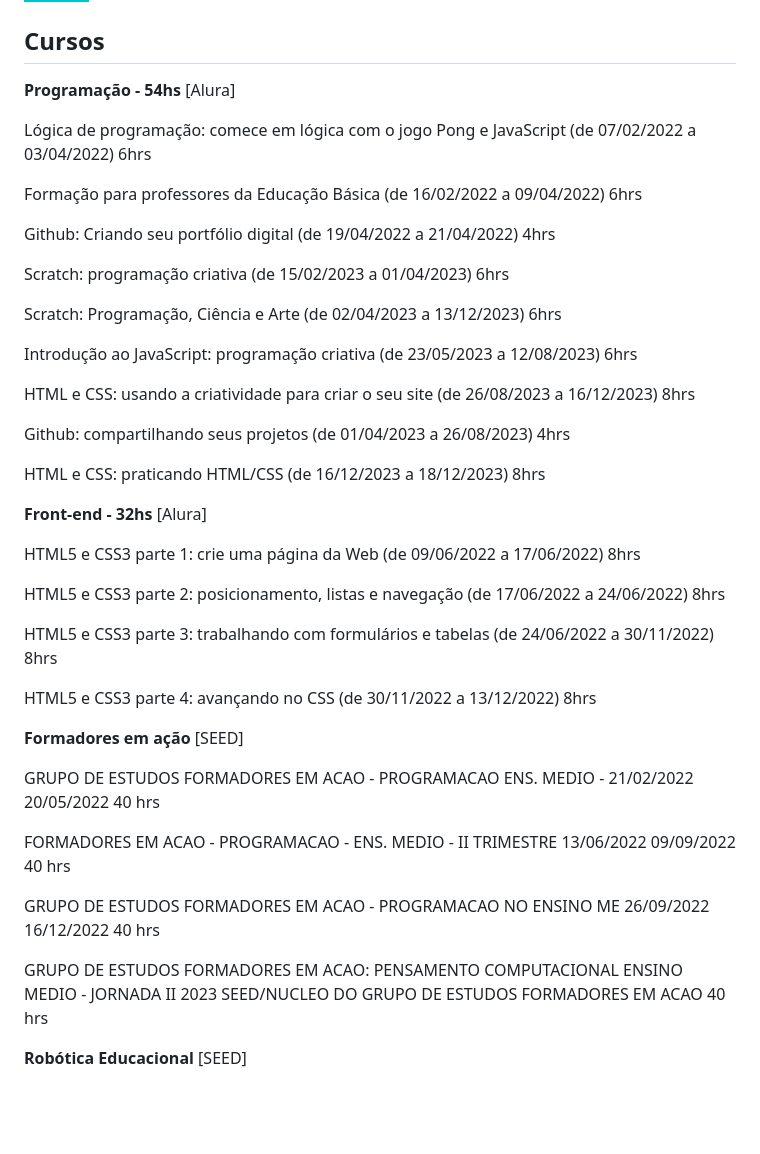
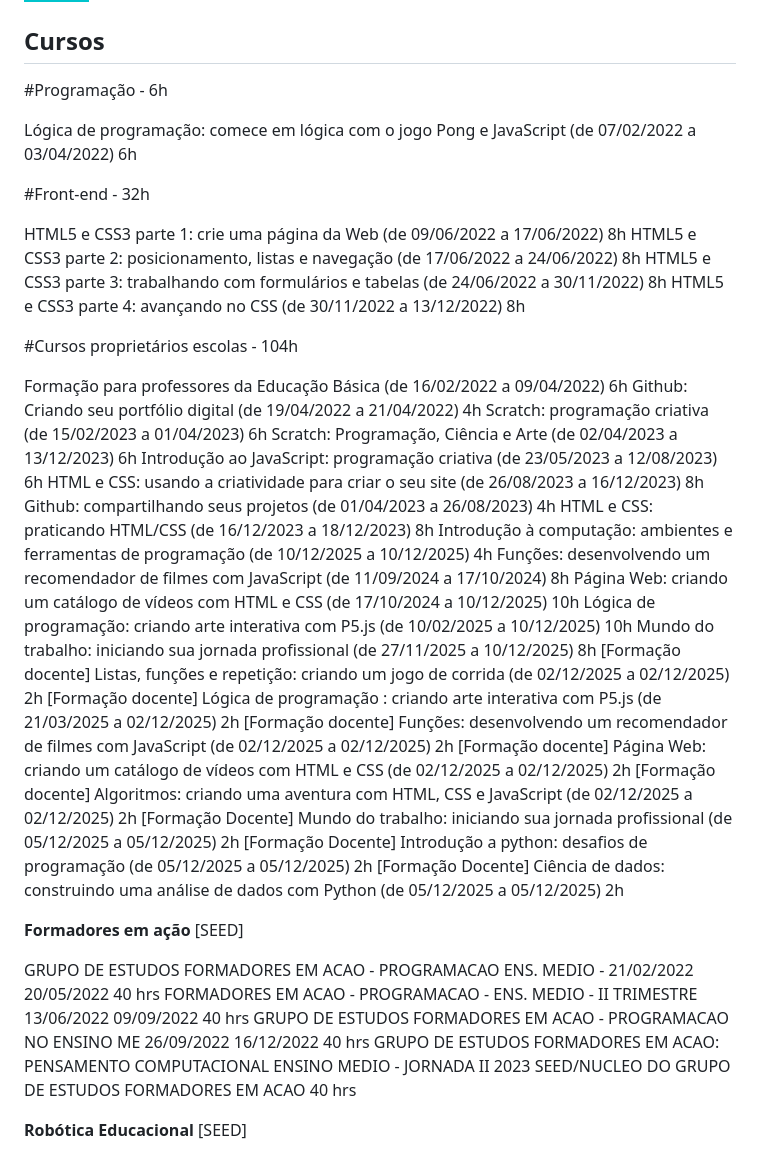
Before and after one commit to ProfessorRafaelAssumpcao/ProfessorRafaelAssumpcao, a Markdown page: README.md, the part around one of its changes. Rendered like a GitHub page; badges without logos; blank space fills up the shorter version.

```diff
--- a/README.md
+++ b/README.md
@@ -50,45 +50,46 @@
 
 
 ## Cursos
-**Programação - 54hs**  [Alura]
+#Programação - 6h
 
-Lógica de programação: comece em lógica com o jogo Pong e JavaScript (de 07/02/2022 a 03/04/2022) 6hrs
+Lógica de programação: comece em lógica com o jogo Pong e JavaScript (de 07/02/2022 a 03/04/2022) 6h
 
-Formação para professores da Educação Básica (de 16/02/2022 a 09/04/2022) 6hrs
+#Front-end - 32h
 
-Github: Criando seu portfólio digital (de 19/04/2022 a 21/04/2022) 4hrs
+HTML5 e CSS3 parte 1: crie uma página da Web (de 09/06/2022 a 17/06/2022) 8h
+HTML5 e CSS3 parte 2: posicionamento, listas e navegação (de 17/06/2022 a 24/06/2022) 8h
+HTML5 e CSS3 parte 3: trabalhando com formulários e tabelas (de 24/06/2022 a 30/11/2022) 8h
+HTML5 e CSS3 parte 4: avançando no CSS (de 30/11/2022 a 13/12/2022) 8h
 
-Scratch: programação criativa (de 15/02/2023 a 01/04/2023) 6hrs
+#Cursos proprietários escolas - 104h
 
-Scratch: Programação, Ciência e Arte (de 02/04/2023 a 13/12/2023) 6hrs
-
-Introdução ao JavaScript: programação criativa (de 23/05/2023 a 12/08/2023) 6hrs
-
-HTML e CSS: usando a criatividade para criar o seu site (de 26/08/2023 a 16/12/2023) 8hrs
-
-Github: compartilhando seus projetos (de 01/04/2023 a 26/08/2023) 4hrs
-
-HTML e CSS: praticando HTML/CSS (de 16/12/2023 a 18/12/2023) 8hrs
-
-
-**Front-end - 32hs**  [Alura]
-
-HTML5 e CSS3 parte 1: crie uma página da Web (de 09/06/2022 a 17/06/2022) 8hrs
-
-HTML5 e CSS3 parte 2: posicionamento, listas e navegação (de 17/06/2022 a 24/06/2022) 8hrs
-
-HTML5 e CSS3 parte 3: trabalhando com formulários e tabelas (de 24/06/2022 a 30/11/2022) 8hrs
-
-HTML5 e CSS3 parte 4: avançando no CSS (de 30/11/2022 a 13/12/2022) 8hrs
+Formação para professores da Educação Básica (de 16/02/2022 a 09/04/2022) 6h
+Github: Criando seu portfólio digital (de 19/04/2022 a 21/04/2022) 4h
+Scratch: programação criativa (de 15/02/2023 a 01/04/2023) 6h
+Scratch: Programação, Ciência e Arte (de 02/04/2023 a 13/12/2023) 6h
+Introdução ao JavaScript: programação criativa (de 23/05/2023 a 12/08/2023) 6h
+HTML e CSS: usando a criatividade para criar o seu site (de 26/08/2023 a 16/12/2023) 8h
+Github: compartilhando seus projetos (de 01/04/2023 a 26/08/2023) 4h
+HTML e CSS: praticando HTML/CSS (de 16/12/2023 a 18/12/2023) 8h
+Introdução à computação: ambientes e ferramentas de programação (de 10/12/2025 a 10/12/2025) 4h
+Funções: desenvolvendo um recomendador de filmes com JavaScript (de 11/09/2024 a 17/10/2024) 8h
+Página Web: criando um catálogo de vídeos com HTML e CSS (de 17/10/2024 a 10/12/2025) 10h
+Lógica de programação: criando arte interativa com P5.js (de 10/02/2025 a 10/12/2025) 10h
+Mundo do trabalho: iniciando sua jornada profissional (de 27/11/2025 a 10/12/2025) 8h
+[Formação docente] Listas, funções e repetição: criando um jogo de corrida (de 02/12/2025 a 02/12/2025) 2h
+[Formação docente] Lógica de programação : criando arte interativa com P5.js (de 21/03/2025 a 02/12/2025) 2h
+[Formação docente] Funções: desenvolvendo um recomendador de filmes com JavaScript (de 02/12/2025 a 02/12/2025) 2h
+[Formação docente] Página Web: criando um catálogo de vídeos com HTML e CSS (de 02/12/2025 a 02/12/2025) 2h
+[Formação docente] Algoritmos: criando uma aventura com HTML, CSS e JavaScript (de 02/12/2025 a 02/12/2025) 2h
+[Formação Docente] Mundo do trabalho: iniciando sua jornada profissional (de 05/12/2025 a 05/12/2025) 2h
+[Formação Docente] Introdução a python: desafios de programação (de 05/12/2025 a 05/12/2025) 2h
+[Formação Docente] Ciência de dados: construindo uma análise de dados com Python (de 05/12/2025 a 05/12/2025) 2h
 
 **Formadores em ação** [SEED]
 
 GRUPO DE ESTUDOS FORMADORES EM ACAO - PROGRAMACAO ENS. MEDIO -	21/02/2022	20/05/2022	40 hrs
-
 FORMADORES EM ACAO - PROGRAMACAO - ENS. MEDIO - II TRIMESTRE	13/06/2022	09/09/2022	40 hrs
-
 GRUPO DE ESTUDOS FORMADORES EM ACAO - PROGRAMACAO NO ENSINO ME	26/09/2022	16/12/2022	40 hrs
-
 GRUPO DE ESTUDOS FORMADORES EM ACAO: PENSAMENTO COMPUTACIONAL ENSINO MEDIO - JORNADA II 2023	SEED/NUCLEO DO GRUPO DE ESTUDOS FORMADORES EM ACAO	40 hrs
 
 **Robótica Educacional** [SEED]
```
Also changed, not shown: other parts of README.md (+0 -1 lines).
